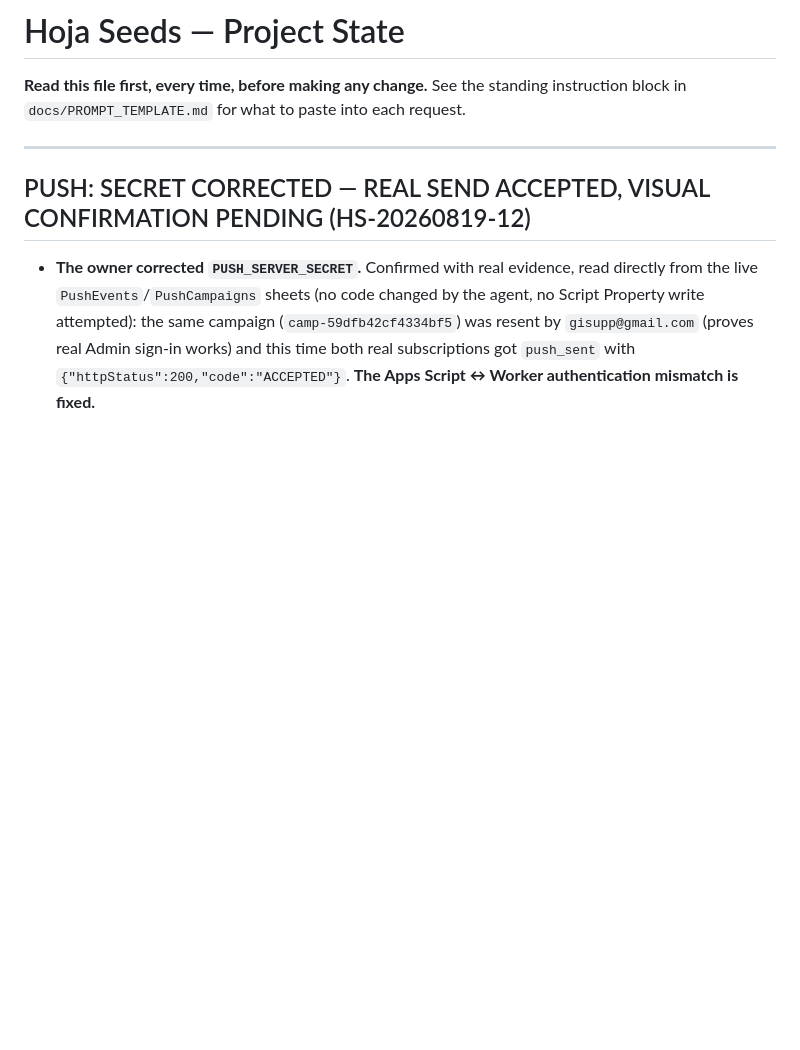
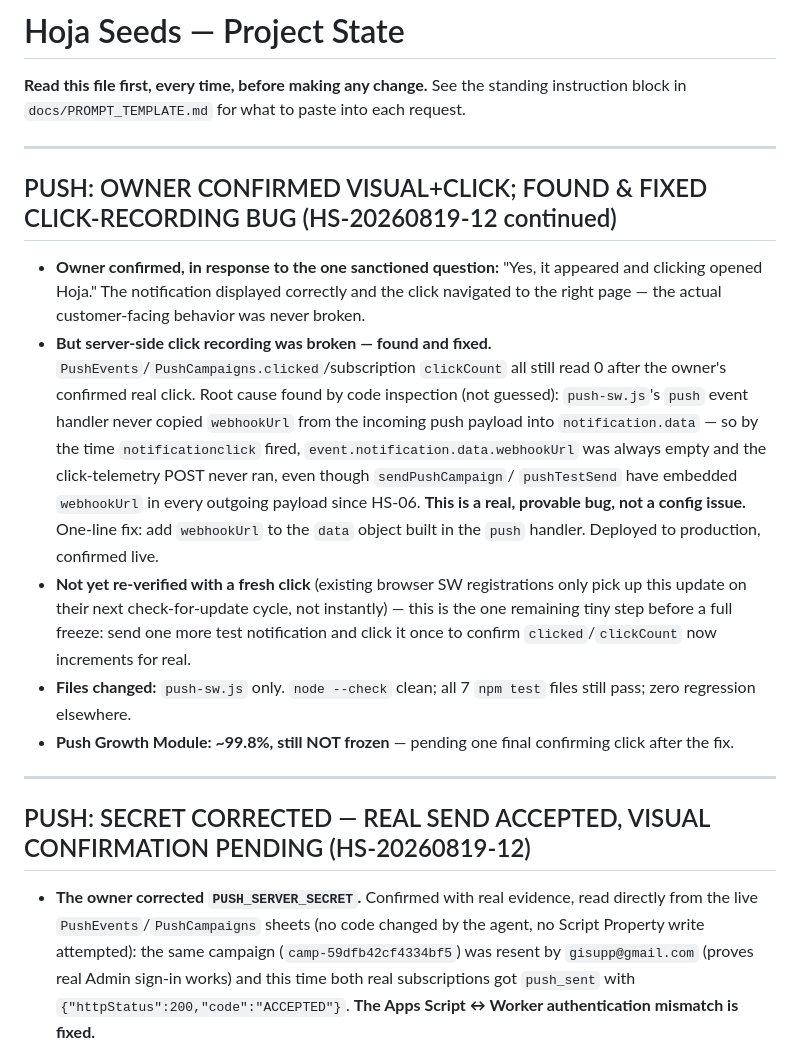
Before and after one commit to gardenshop/hojaseeds, a Markdown page: docs/PROJECT_STATE.md, the part around the change. GitHub-like rendering; blank space fills up the shorter version.

Commit message:
docs: HS-20260819-12 -- owner confirmed visual/click UX; found+fixed separate click-recording bug
Owner confirmed the real notification appeared and clicking it opened Hoja -- customer-facing behavior was never broken. But server-side click telemetry was: push-sw.js's push handler never copied webhookUrl into notification.data, so notificationclick could never find it to report the click. Real, provable bug (not config), fixed and deployed. Not yet reconfirmed with a fresh click since existing SW registrations only pick up the fix on their next update cycle -- documented as the one remaining step before a full freeze.

Co-Authored-By: Claude Sonnet 5 <noreply@anthropic.com>

```diff
--- a/docs/PROJECT_STATE.md
+++ b/docs/PROJECT_STATE.md
@@ -3,6 +3,36 @@
 **Read this file first, every time, before making any change.** See the
 standing instruction block in `docs/PROMPT_TEMPLATE.md` for what to paste
 into each request.
+
+---
+
+## PUSH: OWNER CONFIRMED VISUAL+CLICK; FOUND & FIXED CLICK-RECORDING BUG (HS-20260819-12 continued)
+
+- **Owner confirmed, in response to the one sanctioned question:**
+  "Yes, it appeared and clicking opened Hoja." The notification displayed
+  correctly and the click navigated to the right page — the actual
+  customer-facing behavior was never broken.
+- **But server-side click recording was broken — found and fixed.**
+  `PushEvents`/`PushCampaigns.clicked`/subscription `clickCount` all
+  still read 0 after the owner's confirmed real click. Root cause found
+  by code inspection (not guessed): `push-sw.js`'s `push` event handler
+  never copied `webhookUrl` from the incoming push payload into
+  `notification.data` — so by the time `notificationclick` fired,
+  `event.notification.data.webhookUrl` was always empty and the
+  click-telemetry POST never ran, even though `sendPushCampaign`/
+  `pushTestSend` have embedded `webhookUrl` in every outgoing payload
+  since HS-06. **This is a real, provable bug, not a config issue.**
+  One-line fix: add `webhookUrl` to the `data` object built in the `push`
+  handler. Deployed to production, confirmed live.
+- **Not yet re-verified with a fresh click** (existing browser SW
+  registrations only pick up this update on their next check-for-update
+  cycle, not instantly) — this is the one remaining tiny step before a
+  full freeze: send one more test notification and click it once to
+  confirm `clicked`/`clickCount` now increments for real.
+- **Files changed:** `push-sw.js` only. `node --check` clean; all 7
+  `npm test` files still pass; zero regression elsewhere.
+- **Push Growth Module: ~99.8%, still NOT frozen** — pending one final
+  confirming click after the fix.
 
 ---
 
```
